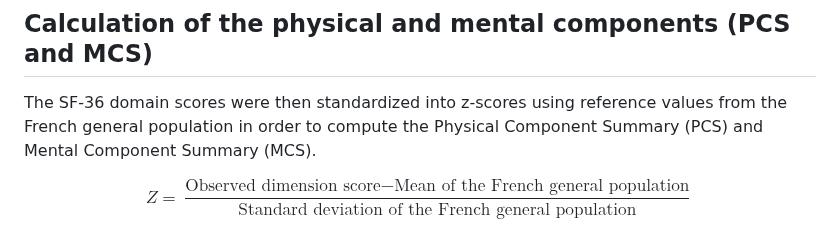
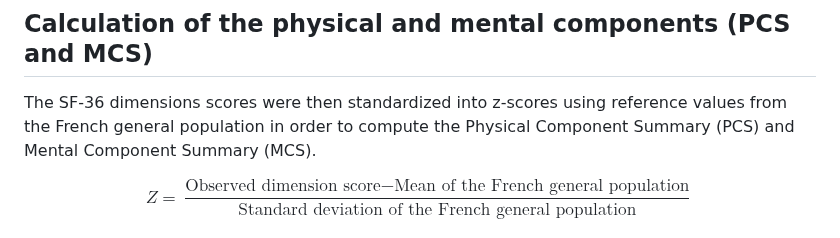
Before and after one commit to clem12003/Projet_R_Python, a Markdown page: SF-36 appendix.md, the part around the change. Rendered like a GitHub page.

```diff
--- a/SF-36 appendix.md
+++ b/SF-36 appendix.md
@@ -43,7 +43,7 @@ Here are the minimum and maximal posible scores for each dimension.
 
 ## Calculation of the physical and mental components (PCS and MCS)
 
-The SF-36 domain scores were then standardized into z-scores using reference values from the French general population in order to compute the Physical Component Summary (PCS) and Mental Component Summary (MCS).
+The SF-36 dimensions scores were then standardized into z-scores using reference values from the French general population in order to compute the Physical Component Summary (PCS) and Mental Component Summary (MCS).
 
 
 $$
```
